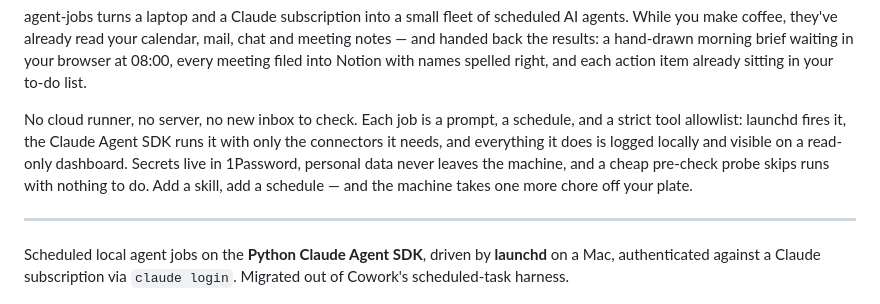
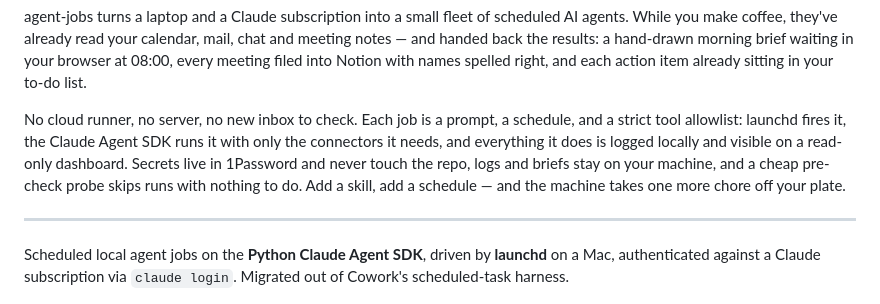
Before and after one commit to ruaridhw/agents, a Markdown page: README.md, the part around the change. Drawn GitHub-style.

Commit message:
✏️ Correct the privacy claim in the preamble
Content does flow through Claude and the connectors — only secrets, logs, and briefs are local.

```diff
--- a/README.md
+++ b/README.md
@@ -12,10 +12,10 @@ to-do list.
 No cloud runner, no server, no new inbox to check. Each job is a prompt, a
 schedule, and a strict tool allowlist: launchd fires it, the Claude Agent SDK
 runs it with only the connectors it needs, and everything it does is logged
-locally and visible on a read-only dashboard. Secrets live in 1Password,
-personal data never leaves the machine, and a cheap pre-check probe skips runs
-with nothing to do. Add a skill, add a schedule — and the machine takes one
-more chore off your plate.
+locally and visible on a read-only dashboard. Secrets live in 1Password and
+never touch the repo, logs and briefs stay on your machine, and a cheap
+pre-check probe skips runs with nothing to do. Add a skill, add a schedule —
+and the machine takes one more chore off your plate.
 
 ---
 
```
